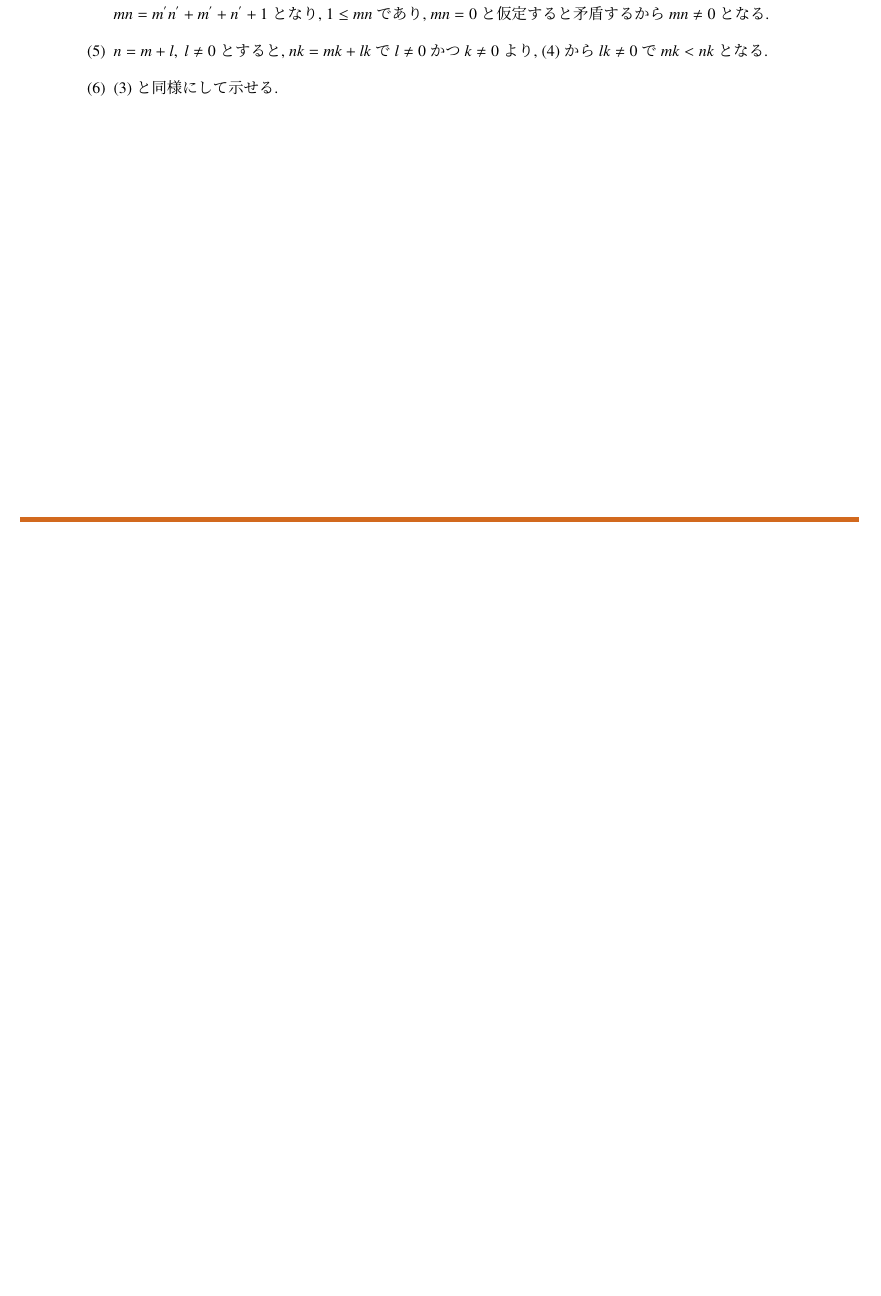
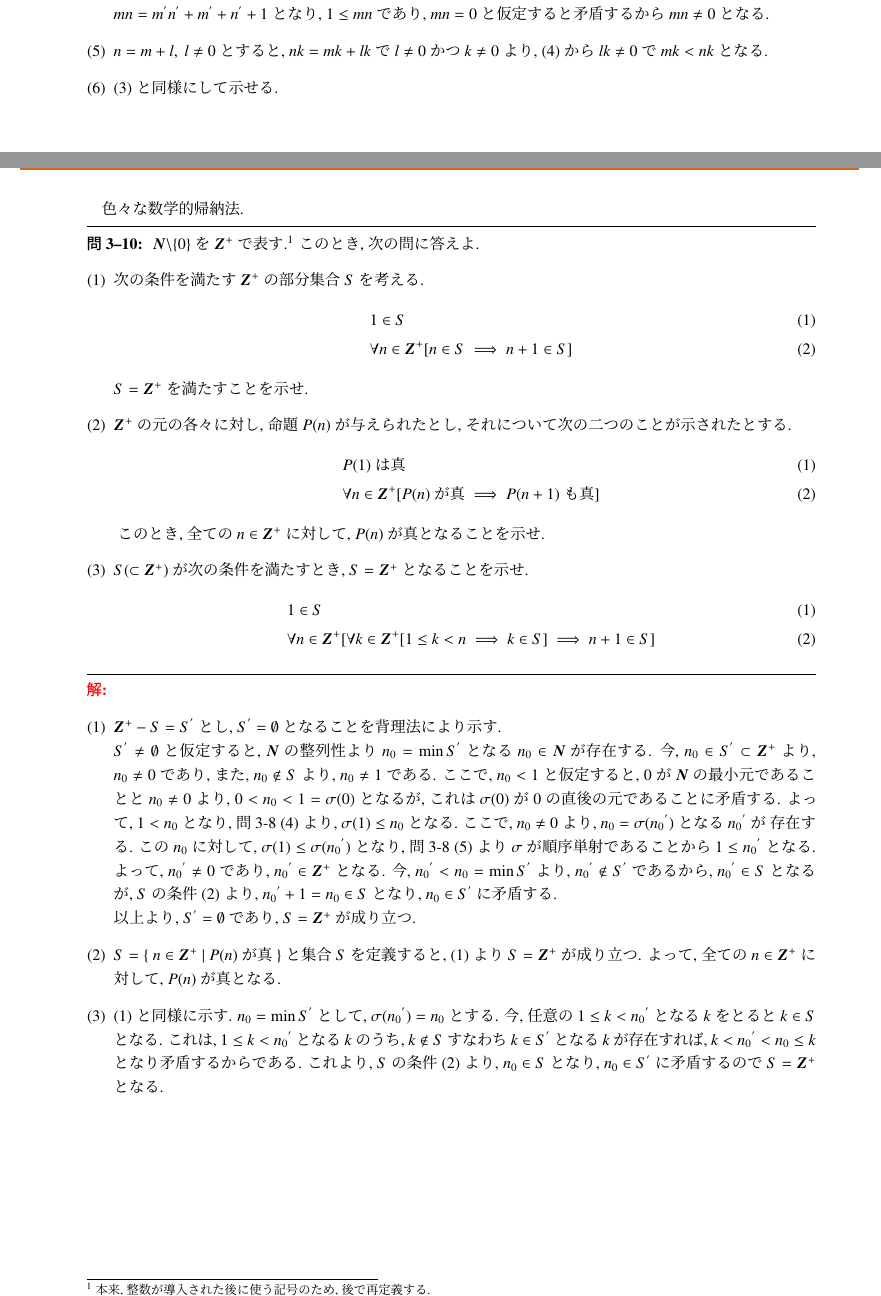
Before and after one commit to anman6347/math_psets, a LaTeX problem sheet (psets.tex, which reads psets_algebra.tex): part of page 30 of 37 before the commit and two parts of pages 30 and 31 of 38 after it, the two joined at a grey line, cut so that both start at the same text, the shorter picture padded with empty space. Compiled offline with pLaTeX and dvipdfmx.

Commit message:
:memo: add: 問題 3-10 の追加

```diff
--- a/psets_algebra.tex
+++ b/psets_algebra.tex
@@ -559,3 +559,47 @@ $m \geq n$ とはならず, $m, n$ に対して $m < n,\ m = n,\ n < m$ のい
 \item (3) と同様にして示せる.
 }
 \end{nmprob}
+
+
+
+\begin{nmprob}
+色々な数学的帰納法.
+\pbenumex{
+    $\bm{N}\backslash \{0\}$ を $\bm{Z}^+$ で表す.\footnote[1]{本来, 整数が導入された後に使う記号のため, 後で再定義する.} このとき, 次の問に答えよ.
+}{
+\item 次の条件を満たす $\bm{Z}^+$ の部分集合 $S$ を考える.
+\begin{align}
+    &1 \in S\\
+    &\forall n \in \bm{Z}^+ [n \in S \implies n + 1 \in S]
+\end{align}
+$S = \bm{Z}^+$ を満たすことを示せ.
+\item $\bm{Z}^+$ の元の各々に対し, 命題 $P(n)$ が与えられたとし, それについて次の二つのことが示されたとする.
+\setcounter{equation}{0}
+\begin{align}
+    &P(1) \text{は真}\\
+    &\forall n \in \bm{Z}^+ [P(n) \text{が真} \implies P(n+1) \text{も真}]
+\end{align}
+\setcounter{equation}{0}
+このとき, 全ての $n \in \bm{Z}^+$ に対して, $P(n)$ が真となることを示せ.
+\item $S (\subset \bm{Z}^+)$ が次の条件を満たすとき, $S = \bm{Z}^+$ となることを示せ.
+\begin{align}
+    &1 \in S\\
+    &\forall n \in \bm{Z}^+ [\forall k \in \bm{Z}^+[1 \leq k < n \implies k \in S] \implies n + 1 \in S]
+\end{align}
+\setcounter{equation}{0}
+}{
+\item $\bm{Z}^+ - S = S^{'}$ とし, $S^{'} = \emptyset$ となることを背理法により示す.\\
+$S^{'} \neq \emptyset$ と仮定すると, $\bm{N}$ の整列性より $n_0 = \min S^{'}$ となる $n_0 \in \bm{N}$ が存在する. 今, $n_0 \in S^{'} \subset \bm{Z}^+$ より, $n_0 \neq 0$ であり, また,
+$n_0 \notin S$ より, $n_0 \neq 1$ である. ここで, $n_0 < 1$ と仮定すると, $0$ が $\bm{N}$ の最小元であることと $n_0 \neq 0$ より, $0 < n_0 < 1 = \sigma (0)$ となるが, これは $\sigma (0)$ が $0$ の直後の元であることに矛盾する.
+よって, $1 < n_0$ となり, 問\ref{sec:algebra}-\ref{pname:Nord}\ (4) より, $\sigma (1) \leq n_0$ となる.
+ここで, $n_0 \neq 0$ より, $n_0 = \sigma ({n_0}^{'})$ となる ${n_0}^{'}$ が 存在する. この $n_0$ に対して, $\sigma (1) \leq \sigma ({n_0}^{'})$ となり, 問\ref{sec:algebra}-\ref{pname:Nord}\ (5) より $\sigma$ が順序単射であることから
+$1 \leq {n_0}^{'}$ となる. よって, ${n_0}^{'} \neq 0$ であり, ${n_0}^{'} \in \bm{Z}^+$ となる.
+今, ${n_0}^{'} < n_0 = \min S^{'}$ より, ${n_0}^{'} \notin S^{'}$ であるから, ${n_0}^{'} \in S$ となるが, $S$ の条件 (2) より, ${n_0}^{'} + 1 = n_0 \in S$ となり, $n_0 \in S^{'}$ に矛盾する.\\
+以上より, $S^{'} = \emptyset$ であり, $S = \bm{Z}^+$ が成り立つ.
+\item $S =  \{\ n \in \bm{Z}^+\ |\ P(n) \text{が真} \}$ と集合 $S$ を定義すると, (1)より $S = \bm{Z}^+$ が成り立つ.
+よって, 全ての $n \in \bm{Z}^+$ に対して, $P(n)$ が真となる.
+\item (1) と同様に示す. $n_0 = \min S^{'}$ として, $\sigma ({n_0}^{'}) = n_0$ とする.
+今, 任意の $1 \leq k < {n_0}^{'}$ となる $k$ をとると $k \in S$ となる. これは, $1 \leq k < {n_0}^{'}$ となる $k$ のうち, $k \notin S$ すなわち $k \in S^{'}$ となる $k$ が存在すれば, $k < {n_0}^{'} < n_0 \leq k$ となり矛盾するからである.
+これより, $S$ の条件 (2) より, $n_0 \in S$ となり, $n_0 \in S^{'}$ に矛盾するので $S = \bm{Z}^+$ となる.
+}
+\end{nmprob}
```
Also changed, not shown: psets.pdf.
